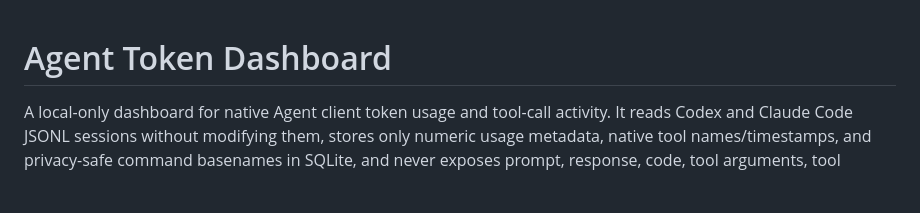
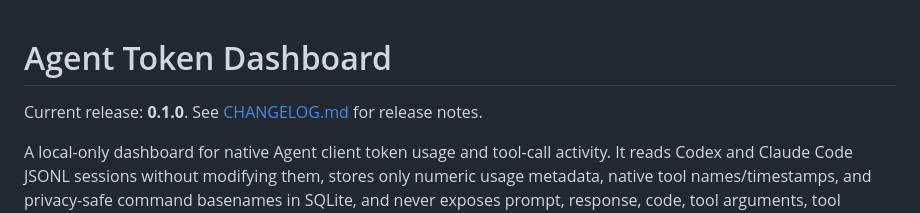
Before and after one commit to kadaliao/agent-token-dashboard, a Markdown page: README.md, the part around the change. Drawn GitHub-style; blank space fills up the shorter version.

Commit message:
chore: prepare v0.1.0 release

```diff
--- a/README.md
+++ b/README.md
@@ -1,4 +1,6 @@
 # Agent Token Dashboard
+
+Current release: **0.1.0**. See [CHANGELOG.md](CHANGELOG.md) for release notes.
 
 A local-only dashboard for native Agent client token usage and tool-call
 activity. It reads Codex and Claude Code JSONL sessions without modifying them,
```
Also changed, not shown: CHANGELOG.md (added, +35 -0 lines).
